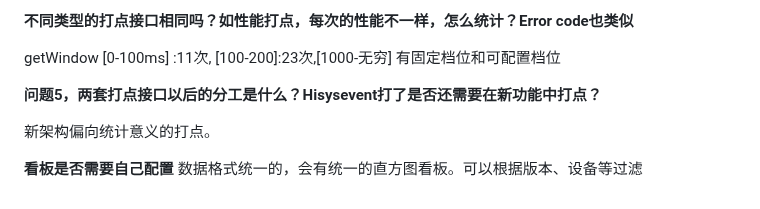
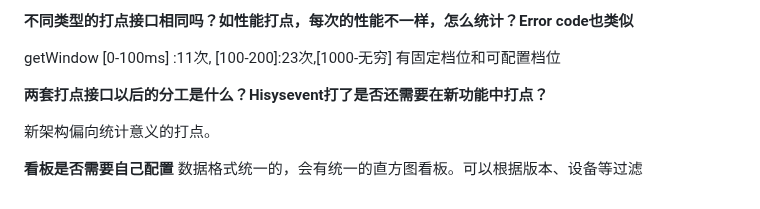
Before and after one commit to openharmony/hiviewdfx_api_metrics, a Markdown page: Guide.md, the part around one of its changes. GitHub-like rendering.

```diff
--- a/Guide.md
+++ b/Guide.md
@@ -104,7 +105,7 @@
    有固定档位和可配置档位
 
 
-   **问题5，两套打点接口以后的分工是什么？Hisysevent打了是否还需要在新功能中打点？**
+   **两套打点接口以后的分工是什么？Hisysevent打了是否还需要在新功能中打点？**
 
    新架构偏向统计意义的打点。
 
```
Also changed, not shown: other parts of Guide.md (+5 -4 lines), README.md (+14 -4 lines), image-1.png (deleted), image-4.png (added), image-5.png (added), image.png (deleted).
